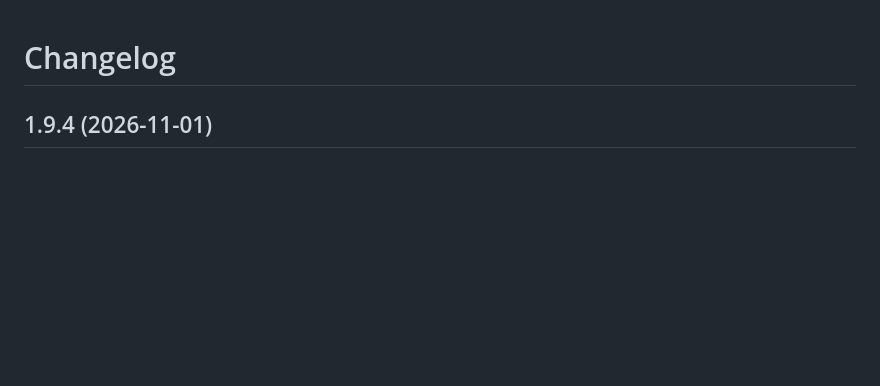
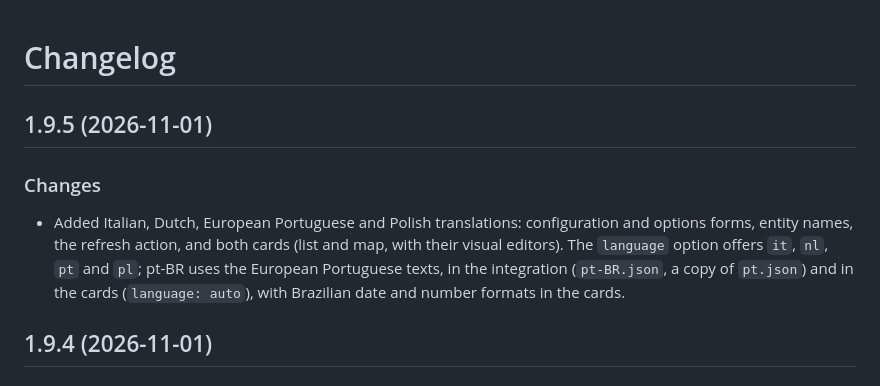
Before and after one commit to juju35/ha-carburants-france, a Markdown page: CHANGELOG.md, the part around the change. Drawn GitHub-style; blank space fills up the shorter version.

```diff
--- a/CHANGELOG.md
+++ b/CHANGELOG.md
@@ -1,4 +1,9 @@
 # Changelog
+
+## 1.9.5 (2026-11-01)
+
+### Changes
+- Added Italian, Dutch, European Portuguese and Polish translations: configuration and options forms, entity names, the refresh action, and both cards (list and map, with their visual editors). The `language` option offers `it`, `nl`, `pt` and `pl`; pt-BR uses the European Portuguese texts, in the integration (`pt-BR.json`, a copy of `pt.json`) and in the cards (`language: auto`), with Brazilian date and number formats in the cards.
 
 ## 1.9.4 (2026-11-01)
 
```
Also changed, not shown: README.md (+8 -4 lines), custom_components/carburants_france/AGENT.md (+1 -1 lines), screenshots/locate-dark.gif, screenshots/locate.gif, screenshots/refreshing-dark.gif, 10 other files.
